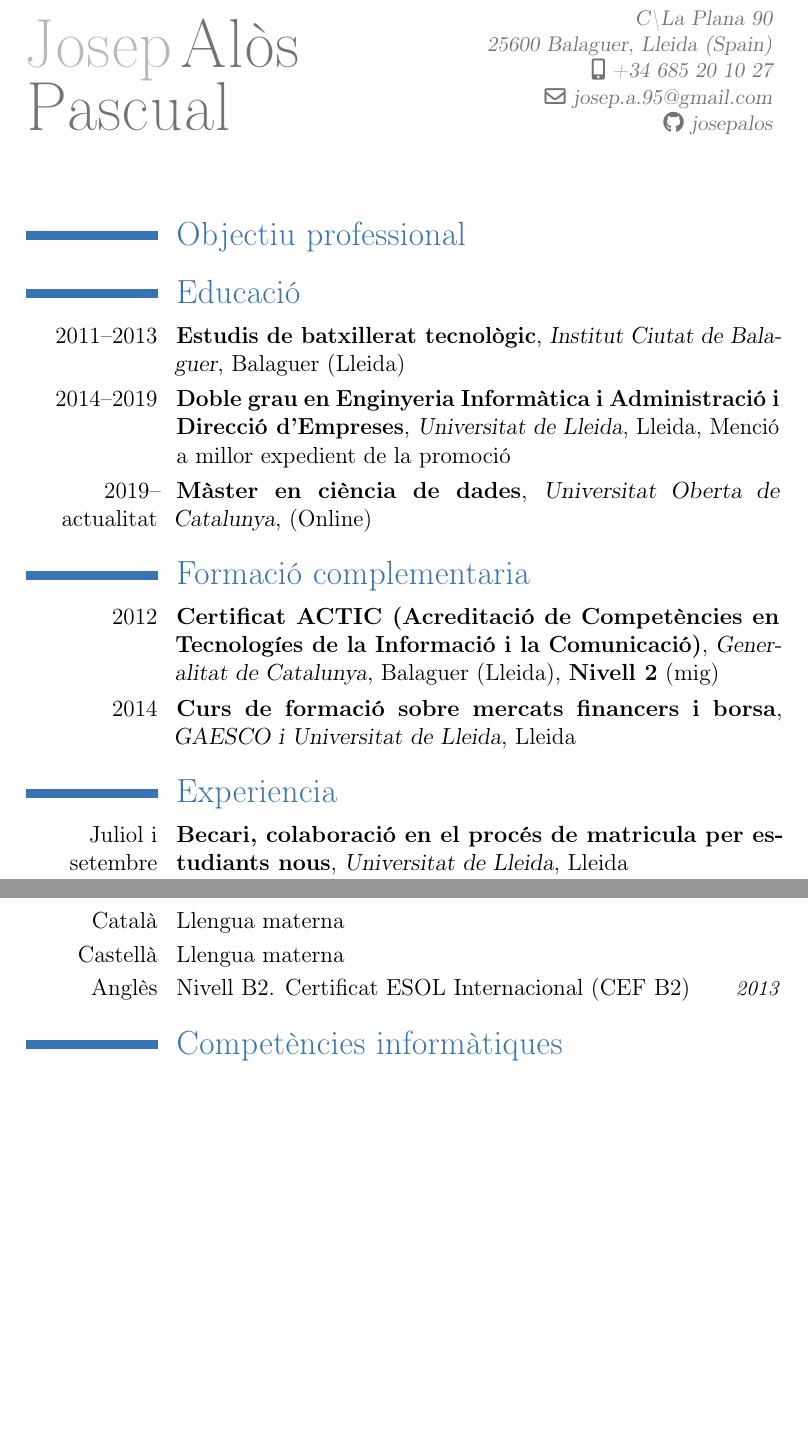
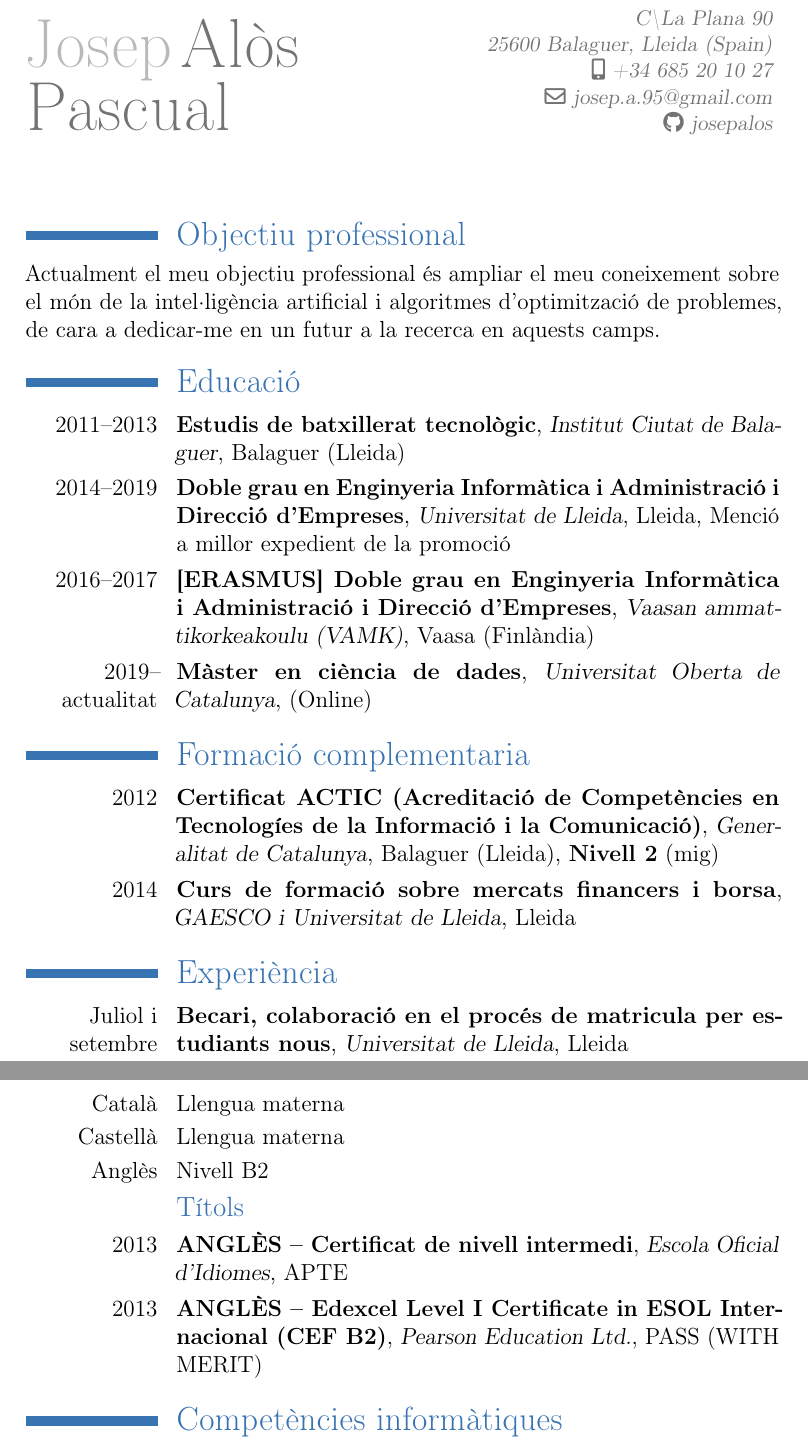
Before and after one commit to josepalos/CV, a LaTeX CV (cv.tex): two parts of pages 1 and 2 of 2 before the commit and two parts of pages 1 and 2 of 3 after it, joined at a grey line, cut so that both start at the same text, the shorter picture padded with empty space. Compiled offline with pdfLaTeX.

Commit message:
new "altres" entry

```diff
--- a/cv.tex
+++ b/cv.tex
@@ -17,6 +17,9 @@
 \makecvtitle
 
 \section{Objectiu professional}
+Actualment el meu objectiu professional és ampliar el meu coneixement
+sobre el món de la intel·ligència artificial i algoritmes d'optimització
+de problemes, de cara a dedicar-me en un futur a la recerca en aquests camps.
 
 \section{Educació}
 \cventry{2011--2013}
@@ -31,6 +34,13 @@
 	{Universitat de Lleida}
 	{Lleida}
 	{Menció a millor expedient de la promoció}
+	{}
+\cventry{2016--2017}
+	{[ERASMUS] Doble grau en Enginyeria Informàtica i
+		Administració i Direcció d'Empreses}
+	{Vaasan ammattikorkeakoulu (VAMK)}
+	{Vaasa (Finlàndia)}
+	{}
 	{}
 \cventry{2019--actualitat}
 	{Màster en ciència de dades}
@@ -55,7 +65,7 @@
 	{}
 	{}
 
-\section{Experiencia}
+\section{Experiència}
 \cventry{Juliol i setembre 2014}
 	{Becari, colaboració en el procés de matricula per estudiants nous}
 	{Universitat de Lleida}
@@ -88,9 +98,31 @@
 	{}
 
 \section{Llengues}
-\cvlanguage{Català}{Llengua materna}{}
-\cvlanguage{Castellà}{Llengua materna}{}
-\cvlanguage{Anglès}{Nivell B2. Certificat ESOL Internacional (CEF B2)}{2013}
+\cvlanguage{Català}
+	{Llengua materna}
+	{}
+\cvlanguage{Castellà}
+	{Llengua materna}
+	{}
+\cvlanguage{Anglès}
+	{Nivell B2}
+	{}
+
+\subsection{Títols}
+\cventry{2013}
+	{ANGLÈS -- Certificat de nivell intermedi}
+	{Escola Oficial d'Idiomes}
+	{}
+	{APTE}
+	{}
+\cventry{2013}
+	{ANGLÈS -- Edexcel Level I Certificate in ESOL Internacional
+		\textbf{(CEF B2)}}
+	{Pearson Education Ltd.}
+	{}
+	{PASS (WITH MERIT)}
+	{}
+
 
 \section{Competències informàtiques}
 \cvcomputer{Sistemes operatius}
```
Also changed, not shown: cv.pdf, cv.tex (6 more changed lines).
